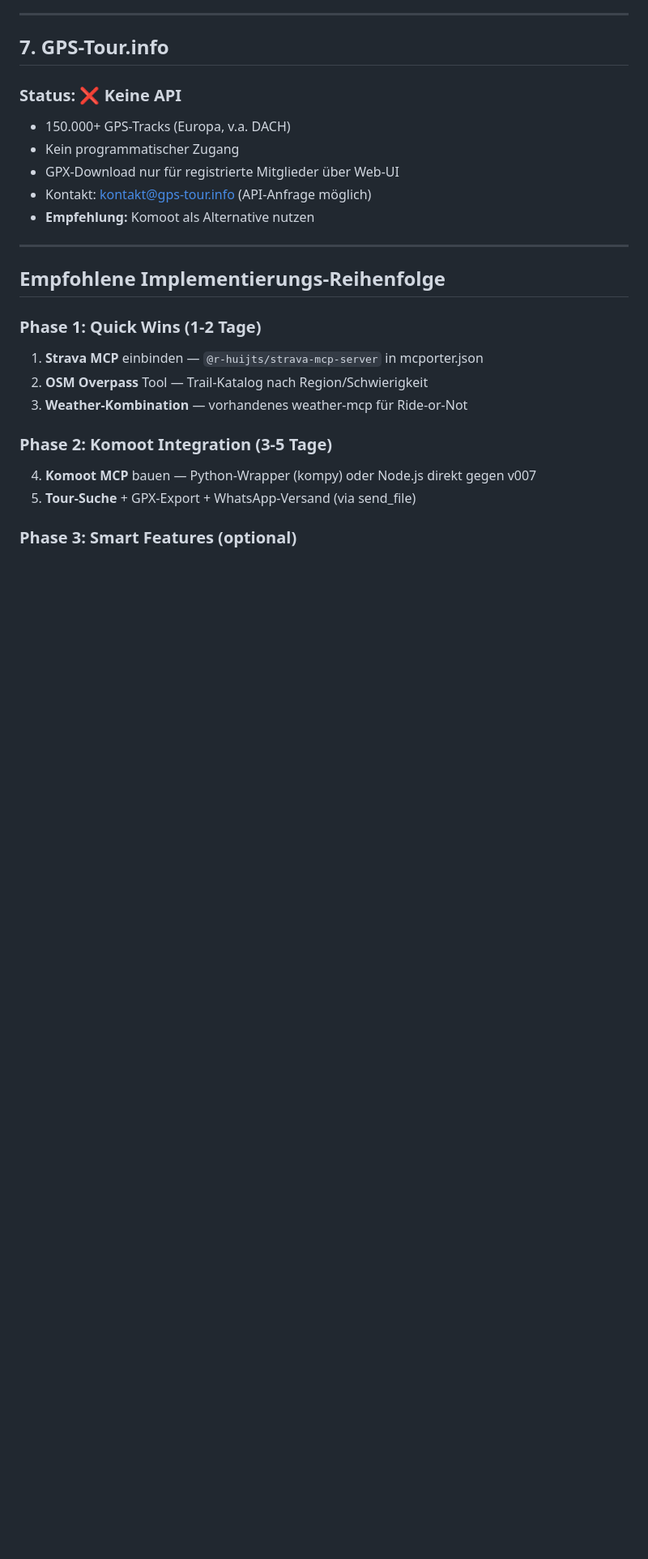
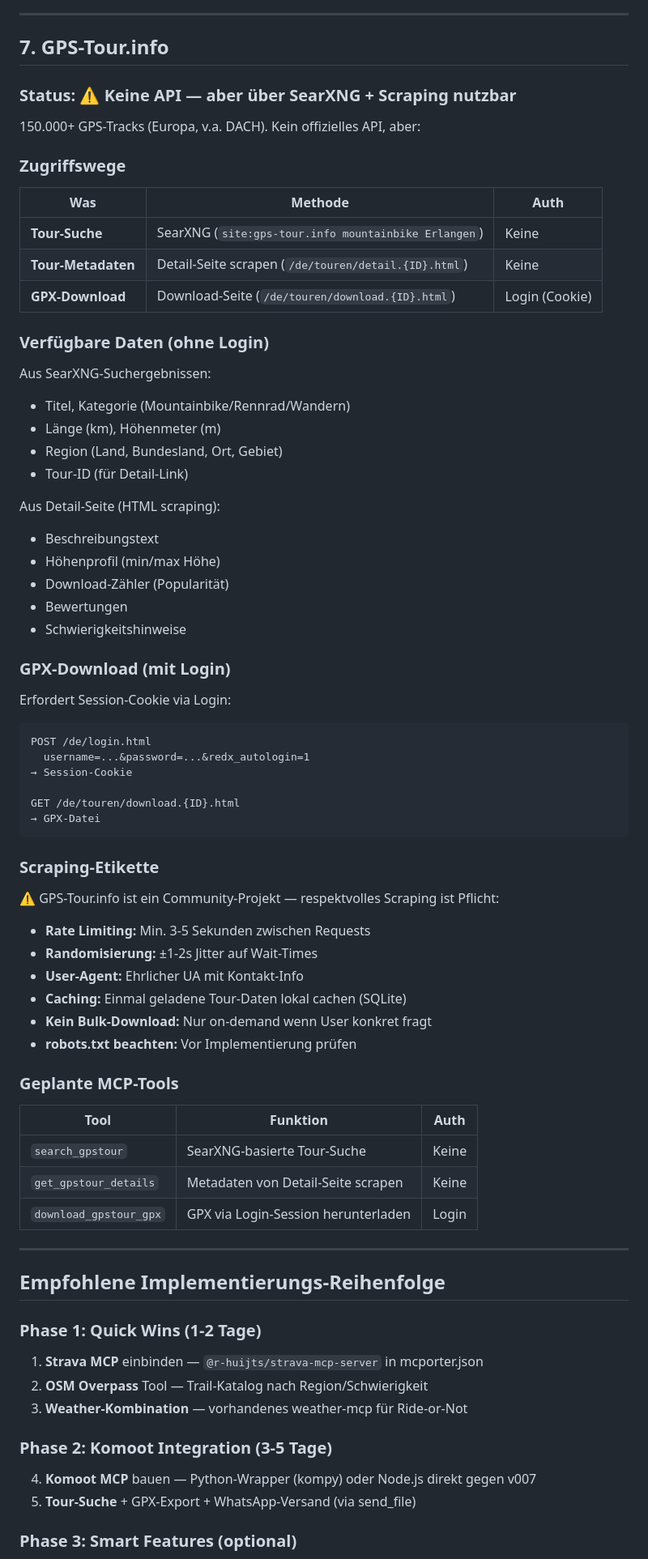
Before and after one commit to klapom/mtb-mcp, a Markdown page: docs/API_RESEARCH.md, the part around one of its changes. Shown at 81% size. Rendered like a GitHub page; blank space fills up the shorter version.

Commit message:
docs: upgrade GPS-Tour.info from "not feasible" to SearXNG+scraping approach
- Tour search via SearXNG (site:gps-tour.info) — no auth needed
- Tour metadata scraping from detail pages — no auth needed
- GPX download via login session — account available
- Scraping etiquette: 3-5s delays, jitter, caching, no bulk
- Added GPS-Tour.info use cases to USE_CASES.md

Co-Authored-By: Claude Opus 4.6 (1M context) <noreply@anthropic.com>

````diff
--- a/docs/API_RESEARCH.md
+++ b/docs/API_RESEARCH.md
@@ -197,13 +197,63 @@ Bereits in NanoClaw MEMORY als Pending Topic:
 
 ## 7. GPS-Tour.info
 
-### Status: ❌ Keine API
+### Status: ⚠️ Keine API — aber über SearXNG + Scraping nutzbar
 
-- 150.000+ GPS-Tracks (Europa, v.a. DACH)
-- Kein programmatischer Zugang
-- GPX-Download nur für registrierte Mitglieder über Web-UI
-- Kontakt: kontakt@gps-tour.info (API-Anfrage möglich)
-- **Empfehlung:** Komoot als Alternative nutzen
+150.000+ GPS-Tracks (Europa, v.a. DACH). Kein offizielles API, aber:
+
+### Zugriffswege
+
+| Was | Methode | Auth |
+|-----|---------|------|
+| **Tour-Suche** | SearXNG (`site:gps-tour.info mountainbike Erlangen`) | Keine |
+| **Tour-Metadaten** | Detail-Seite scrapen (`/de/touren/detail.{ID}.html`) | Keine |
+| **GPX-Download** | Download-Seite (`/de/touren/download.{ID}.html`) | Login (Cookie) |
+
+### Verfügbare Daten (ohne Login)
+
+Aus SearXNG-Suchergebnissen:
+- Titel, Kategorie (Mountainbike/Rennrad/Wandern)
+- Länge (km), Höhenmeter (m)
+- Region (Land, Bundesland, Ort, Gebiet)
+- Tour-ID (für Detail-Link)
+
+Aus Detail-Seite (HTML scraping):
+- Beschreibungstext
+- Höhenprofil (min/max Höhe)
+- Download-Zähler (Popularität)
+- Bewertungen
+- Schwierigkeitshinweise
+
+### GPX-Download (mit Login)
+
+Erfordert Session-Cookie via Login:
+```
+POST /de/login.html
+  username=...&password=...&redx_autologin=1
+→ Session-Cookie
+
+GET /de/touren/download.{ID}.html
+→ GPX-Datei
+```
+
+### Scraping-Etikette
+
+⚠️ GPS-Tour.info ist ein Community-Projekt — respektvolles Scraping ist Pflicht:
+
+- **Rate Limiting:** Min. 3-5 Sekunden zwischen Requests
+- **Randomisierung:** ±1-2s Jitter auf Wait-Times
+- **User-Agent:** Ehrlicher UA mit Kontakt-Info
+- **Caching:** Einmal geladene Tour-Daten lokal cachen (SQLite)
+- **Kein Bulk-Download:** Nur on-demand wenn User konkret fragt
+- **robots.txt beachten:** Vor Implementierung prüfen
+
+### Geplante MCP-Tools
+
+| Tool | Funktion | Auth |
+|------|----------|------|
+| `search_gpstour` | SearXNG-basierte Tour-Suche | Keine |
+| `get_gpstour_details` | Metadaten von Detail-Seite scrapen | Keine |
+| `download_gpstour_gpx` | GPX via Login-Session herunterladen | Login |
 
 ---
 
````
Also changed, not shown: other parts of docs/API_RESEARCH.md (+1 -1 lines), docs/USE_CASES.md (+11 -1 lines).
